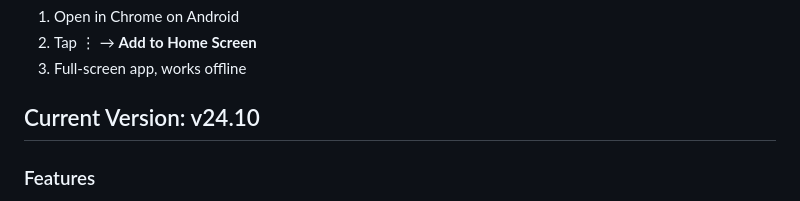
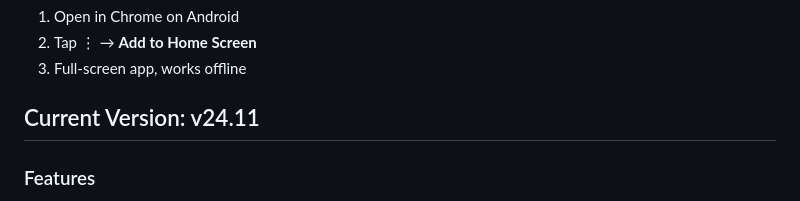
Before and after one commit to Eiasash/Watch-advisor, a Markdown page: README.md, the part around the change. Drawn GitHub-style.

Commit message:
docs: bump README to v24.11

```diff
--- a/README.md
+++ b/README.md
@@ -19,7 +19,7 @@ No build step, no npm, no bundler.
 2. Tap ⋮ → **Add to Home Screen**
 3. Full-screen app, works offline
 
-## Current Version: v24.10
+## Current Version: v24.11
 
 ### Features
 - 7-day watch rotation with weather-aware outfit generation
```
